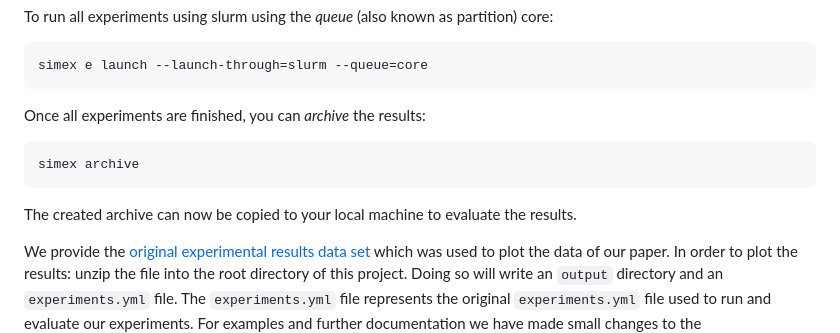
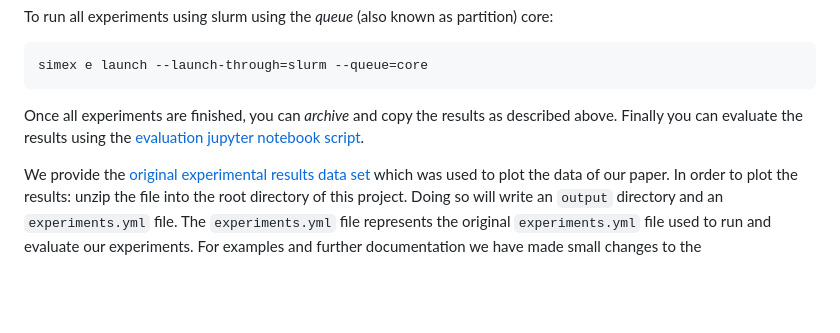
Before and after one commit to hu-macsy/ScaleRunner-Exp, a Markdown page: OVERVIEW.md, the part around the change. GitHub-like rendering; blank space fills up the shorter version.

Commit message:
Revise archive in the step-by-step guide.

````diff
--- a/OVERVIEW.md
+++ b/OVERVIEW.md
@@ -199,14 +199,9 @@ core:
 simex e launch --launch-through=slurm --queue=core
 ```
 
-Once all experiments are finished, you can *archive* the results:
-
-```bash
-simex archive
-```
-
-The created archive can now be copied to your local machine to evaluate the
-results.
+Once all experiments are finished, you can *archive* and copy the results as
+described above. Finally you can evaluate the results using the [evaluation
+jupyter notebook script](evaluation.ipynb).
 
 We provide the [original experimental results data
 set](/archives/experimental_resutls-EUROPAR25.zip) which was used to plot the
````
